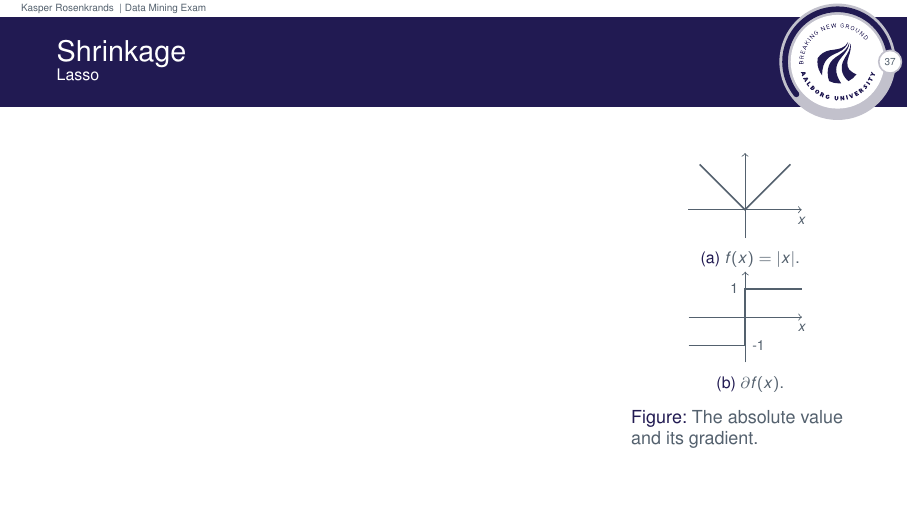
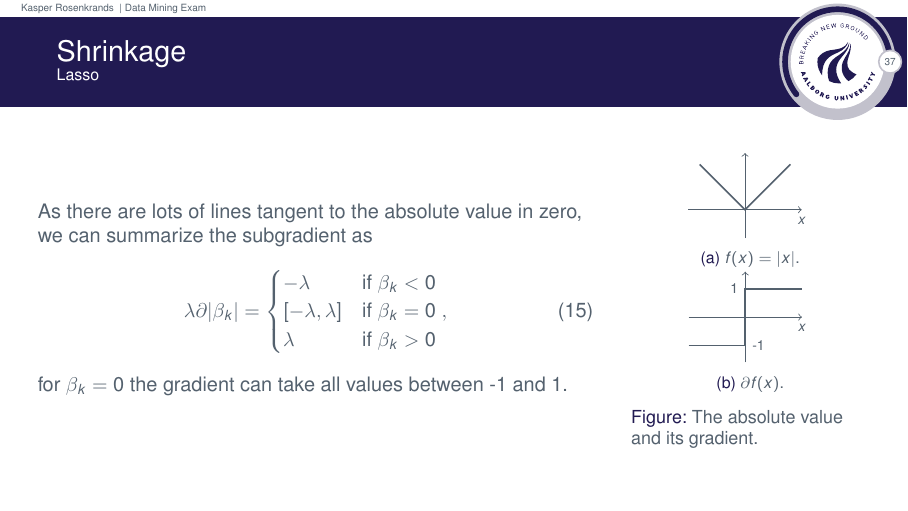
Before and after one commit to Rosenkrands/data-mining-exam, LaTeX slides (main.tex): page 38 of 63. The pictures show the PDF file main.pdf that the author committed with the source.

Commit message:
progress on topic 2

```diff
--- a/main.tex
+++ b/main.tex
@@ -532,7 +532,16 @@
 \begin{frame}{\secname}{\subsecname}
   \begin{columns}
     \begin{column}{.7\textwidth}
-
+      As there are lots of lines tangent to the absolute value in zero, we can summarize the subgradient as
+      \begin{align}
+        \lambda\partial|\beta_k| =
+        \begin{cases}
+          -\lambda &\text{if } \beta_k < 0 \\
+          [-\lambda, \lambda] &\text{if } \beta_k = 0\\
+          \lambda &\text{if } \beta_k > 0
+        \end{cases},
+      \end{align}
+      for $\beta_k = 0$ the gradient can take all values between -1 and 1.
     \end{column}
     \begin{column}{.3\textwidth}
       \begin{figure}
@@ -565,6 +574,10 @@
       \end{figure}
     \end{column}
   \end{columns}
+\end{frame}
+
+\begin{frame}{\secname}{\subsecname}
+
 \end{frame}
 
 \begin{frame}{\secname}{Elastic Net}
```
Also changed, not shown: main.pdf.
